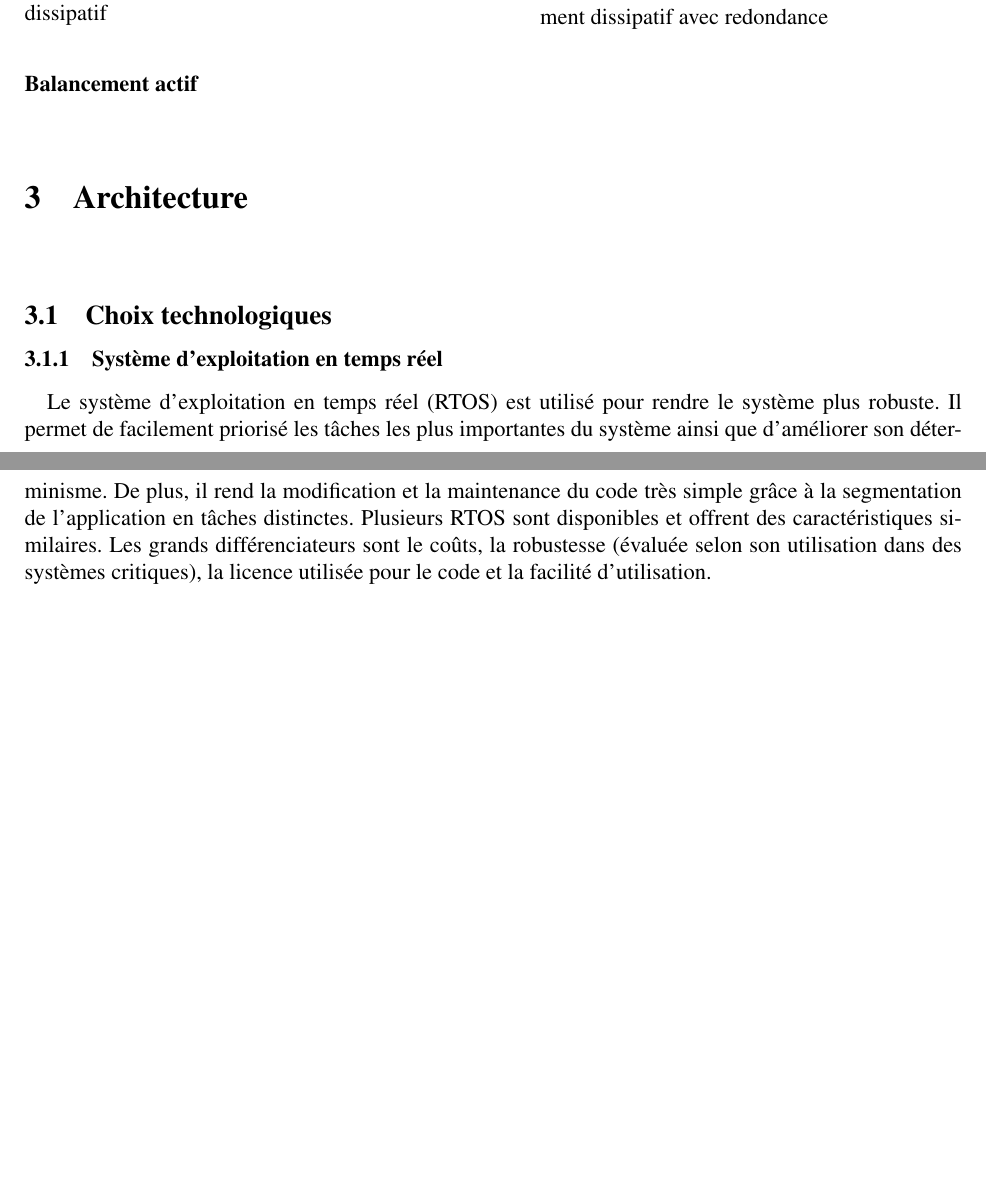
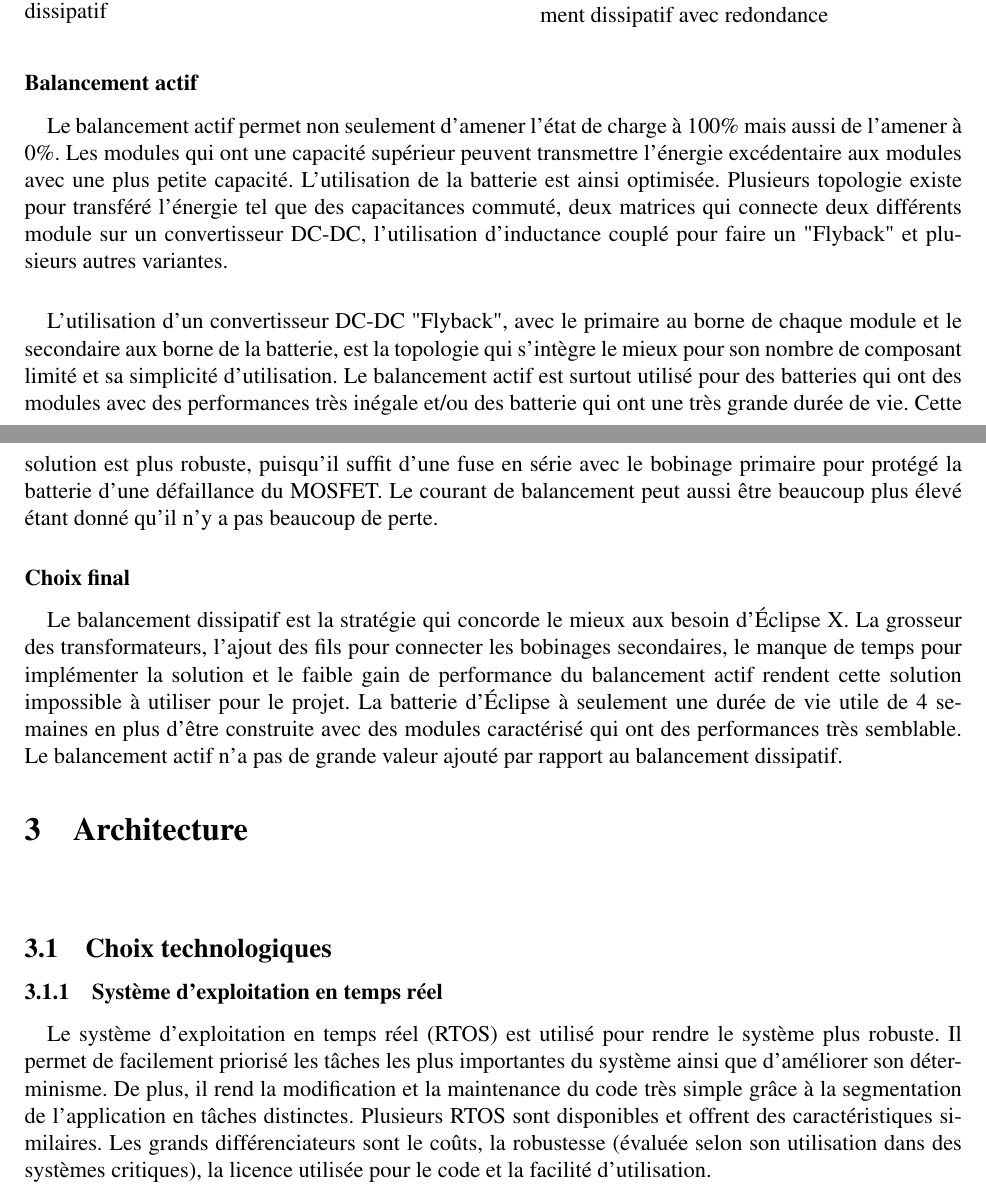
Before and after one commit to chrisdsa/BMS, a LaTeX document (DOC/Conception/Main.tex, which reads DOC/Conception/Fonctionnalites/Balancement.tex): two parts of pages 16 and 17 of 21 before the commit and two parts of pages 16 and 17 of 22 after it, joined at a grey line, cut so that both start at the same text, the shorter picture padded with empty space. Compiled offline with pdfLaTeX.

Commit message:
balancement complete

```diff
--- a/DOC/Conception/Fonctionnalites/Balancement.tex
+++ b/DOC/Conception/Fonctionnalites/Balancement.tex
@@ -33,3 +33,11 @@ Pour remédier à ce problème, un MOSFET contrôlé par un comparateur est mis
 
 \subsubsection*{Balancement actif}
 \paragraph*{}
+Le balancement actif permet non seulement d'amener l'état de charge à 100\% mais aussi de l'amener à 0\%. Les modules qui ont une capacité supérieur peuvent transmettre l'énergie excédentaire aux modules avec une plus petite capacité. L'utilisation de la batterie est ainsi optimisée. Plusieurs topologie existe pour transféré l'énergie tel que des capacitances commuté, deux matrices qui connecte deux différents module sur un convertisseur DC-DC, l'utilisation d'inductance couplé pour faire un "Flyback" et plusieurs autres variantes.
+
+\paragraph*{}
+L'utilisation d'un convertisseur DC-DC "Flyback", avec le primaire au borne de chaque module et le secondaire aux borne de la batterie, est la topologie qui s'intègre le mieux pour son nombre de composant limité et sa simplicité d'utilisation. Le balancement actif est surtout utilisé pour des batteries qui ont des modules avec des performances très inégale et/ou des batterie qui ont une très grande durée de vie. Cette solution est plus robuste, puisqu'il suffit d'une fuse en série avec le bobinage primaire pour protégé la batterie d'une défaillance du MOSFET. Le courant de balancement peut aussi être beaucoup plus élevé étant donné qu'il n'y a pas beaucoup de perte.
+
+\subsubsection*{Choix final}
+\paragraph*{}
+Le balancement dissipatif est la stratégie qui concorde le mieux aux besoin d'Éclipse X. La grosseur des transformateurs, l'ajout des fils pour connecter les bobinages secondaires, le manque de temps pour implémenter la solution et le faible gain de performance du balancement actif rendent cette solution impossible à utiliser pour le projet. La batterie d'Éclipse à seulement une durée de vie utile de 4 semaines en plus d'être construite avec des modules caractérisé qui ont des performances très semblable. Le balancement actif n'a pas de grande valeur ajouté par rapport au balancement dissipatif.
```
